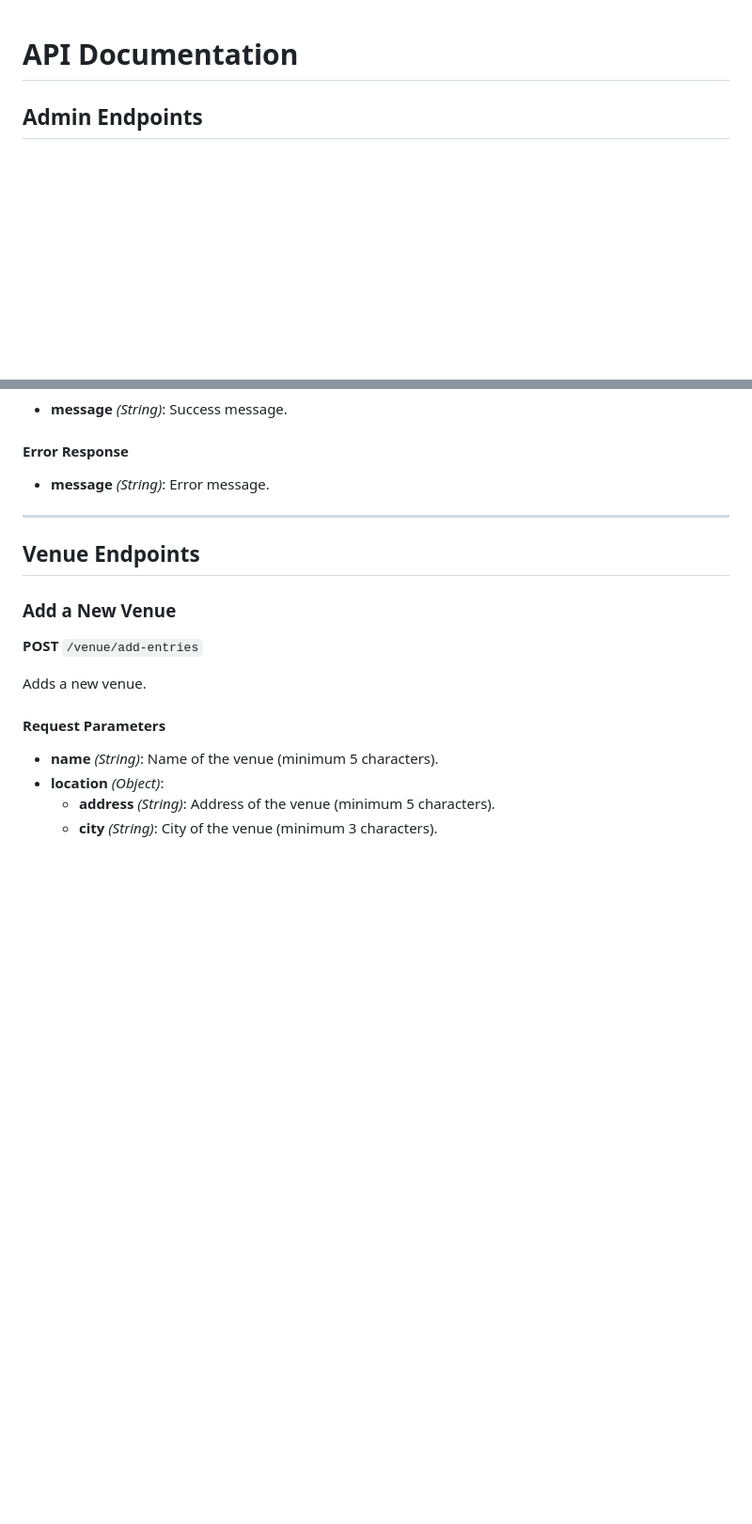
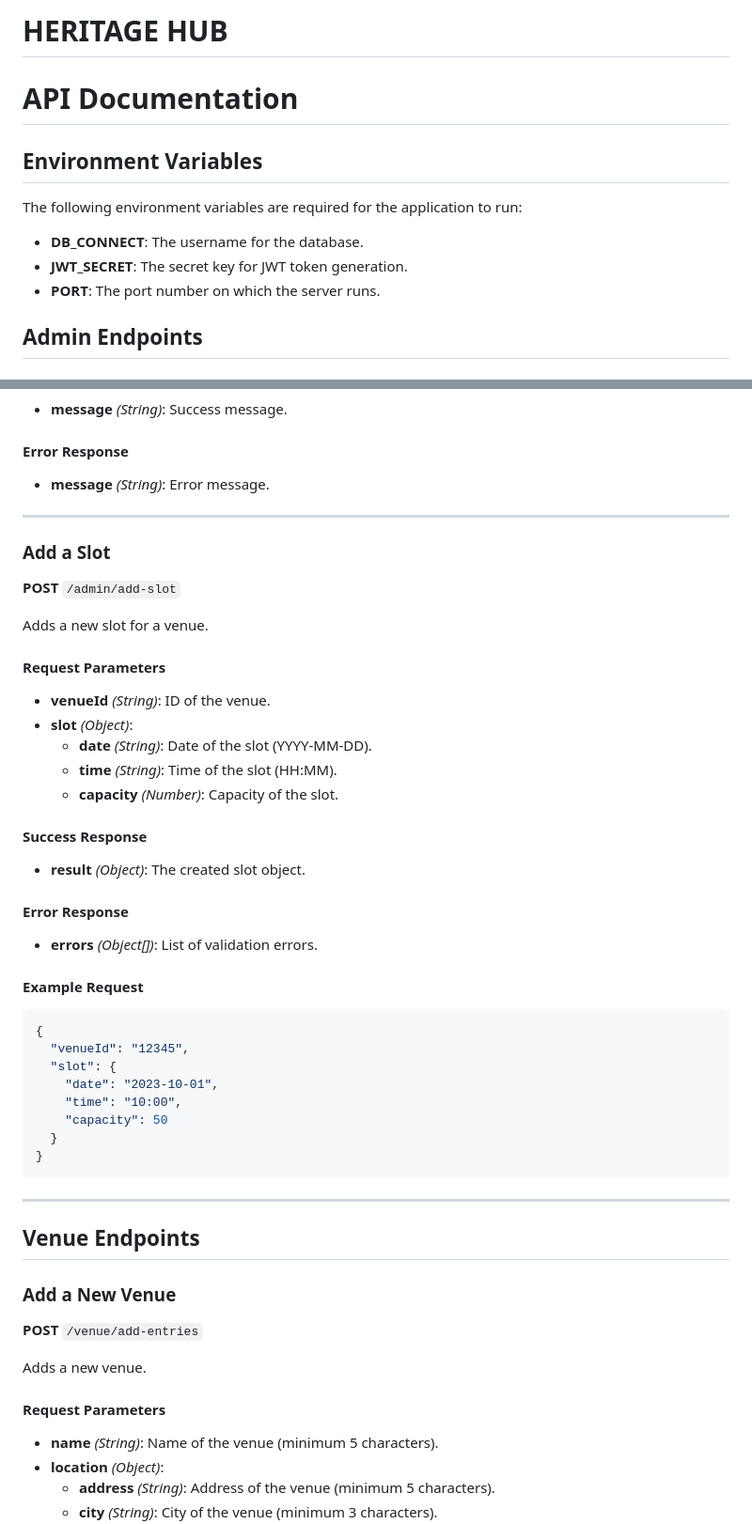
Before and after one commit to rikibanik/HERITAGE_HUB, a Markdown page: README.md, 2 parts joined by grey strips. Shown at 94% size. Drawn GitHub-style; blank space fills up the shorter version.

````diff
--- a/README.md
+++ b/README.md
@@ -1,4 +1,15 @@
+# HERITAGE HUB
+
 # API Documentation
+
+## Environment Variables
+
+The following environment variables are required for the application to run:
+
+
+- **DB_CONNECT**: The username for the database.
+- **JWT_SECRET**: The secret key for JWT token generation.
+- **PORT**: The port number on which the server runs.
 
 ## Admin Endpoints
 
@@ -64,6 +75,38 @@ Logs out an admin.
 
 #### Error Response
 - **message** *(String)*: Error message.
+
+---
+
+### Add a Slot
+**POST** `/admin/add-slot`
+
+Adds a new slot for a venue.
+
+#### Request Parameters
+- **venueId** *(String)*: ID of the venue.
+- **slot** *(Object)*:
+  - **date** *(String)*: Date of the slot (YYYY-MM-DD).
+  - **time** *(String)*: Time of the slot (HH:MM).
+  - **capacity** *(Number)*: Capacity of the slot.
+
+#### Success Response
+- **result** *(Object)*: The created slot object.
+
+#### Error Response
+- **errors** *(Object[])*: List of validation errors.
+
+#### Example Request
+```json
+{
+  "venueId": "12345",
+  "slot": {
+    "date": "2023-10-01",
+    "time": "10:00",
+    "capacity": 50
+  }
+}
+```
 
 ---
 
````
